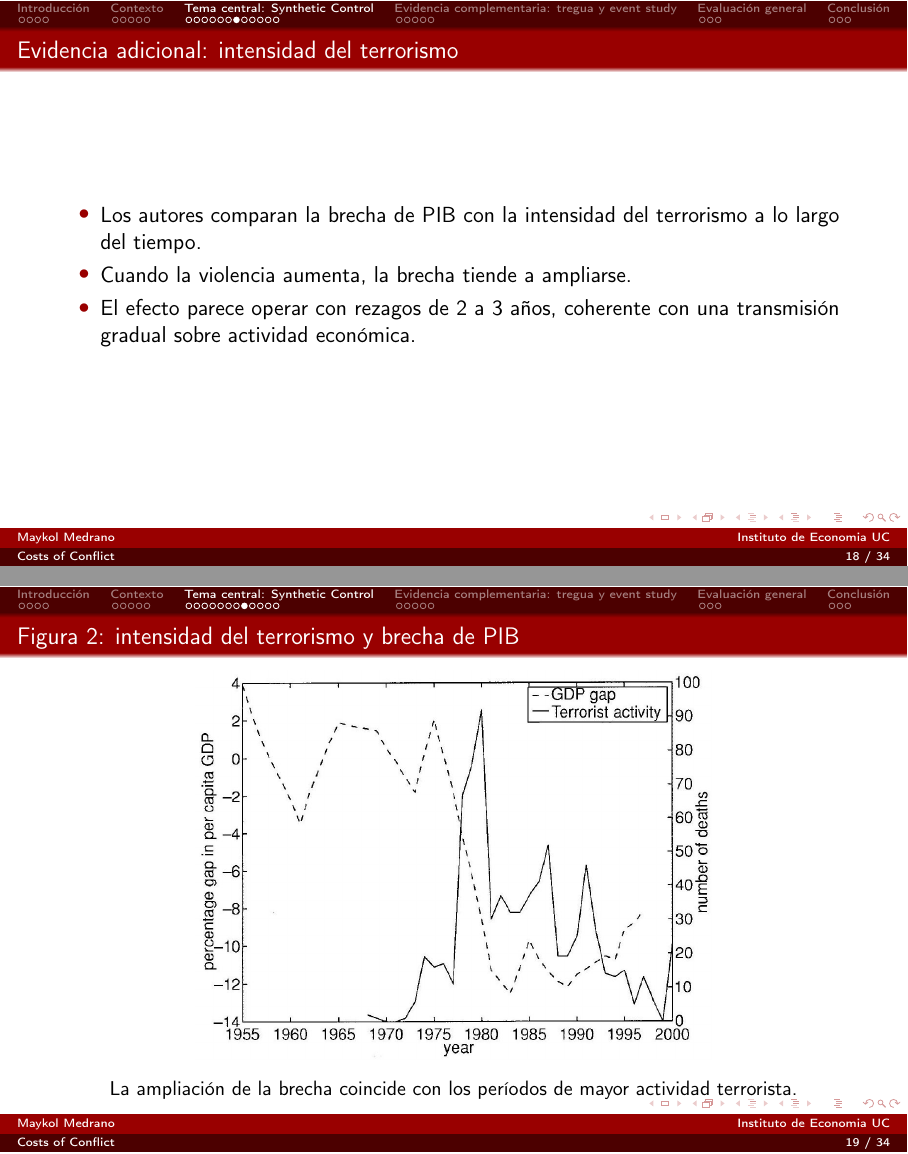
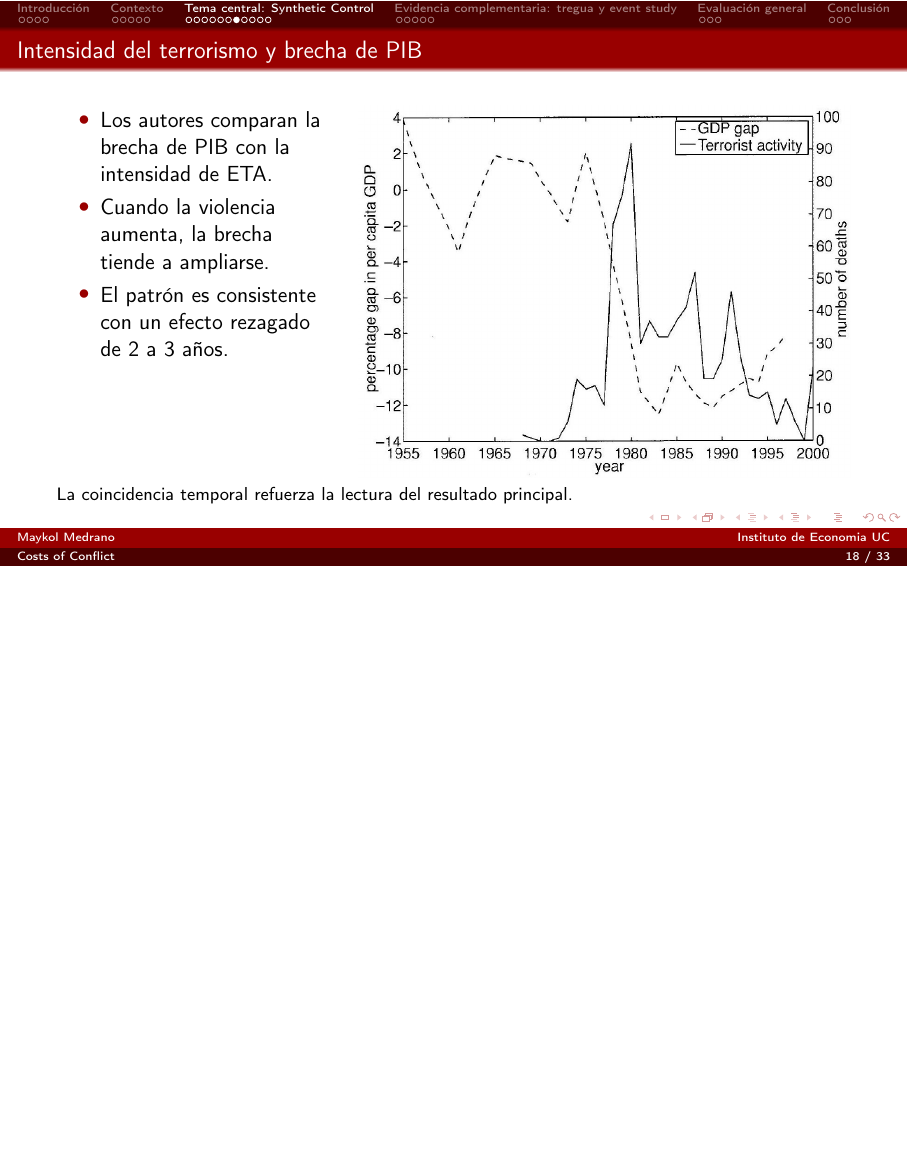
Before and after one commit to MaykolMedrano/tmap-p2, LaTeX slides (slide.tex): pages 18 and 19 of 34 before the commit and page 18 of 33 after it, the two joined at a grey line, the shorter picture padded with empty space. Compiled offline with pdfLaTeX.

Commit message:
Merge terrorism intensity discussion with Figure 2

```diff
--- a/slide.tex
+++ b/slide.tex
@@ -215,20 +215,23 @@
     \end{columns}
 \end{frame}
 
-\begin{frame}{Evidencia adicional: intensidad del terrorismo}
-    \begin{itemize}
-        \item Los autores comparan la brecha de PIB con la intensidad del terrorismo a lo largo del tiempo.
-        \item Cuando la violencia aumenta, la brecha tiende a ampliarse.
-        \item El efecto parece operar con rezagos de 2 a 3 a\~nos, coherente con una transmisi\'on gradual sobre actividad econ\'omica.
-    \end{itemize}
-\end{frame}
+\begin{frame}{Intensidad del terrorismo y brecha de PIB}
+    \begin{columns}[T,totalwidth=\textwidth]
+        \begin{column}{0.34\textwidth}
+            \begin{itemize}
+                \item Los autores comparan la brecha de PIB con la intensidad de ETA.
+                \item Cuando la violencia aumenta, la brecha tiende a ampliarse.
+                \item El patr\'on es consistente con un efecto rezagado de 2 a 3 a\~nos.
+            \end{itemize}
+        \end{column}
+        \begin{column}{0.62\textwidth}
+            \centering
+            \includegraphics[width=\linewidth]{paper/images/9b44a171-0b11-4934-8139-812bee0932fe-06_802_1062_1059_294.jpg}
+        \end{column}
+    \end{columns}
 
-\begin{frame}{Figura 2: intensidad del terrorismo y brecha de PIB}
-    \centering
-    \includegraphics[width=0.65\linewidth]{paper/images/9b44a171-0b11-4934-8139-812bee0932fe-06_802_1062_1059_294.jpg}
-
-    \vspace{0.2cm}
-    \small La ampliaci\'on de la brecha coincide con los per\'iodos de mayor actividad terrorista.
+    \vspace{0.15cm}
+    \footnotesize La coincidencia temporal refuerza la lectura del resultado principal.
 \end{frame}
 
 \begin{frame}{Figura 3: respuesta din\'amica}
```
